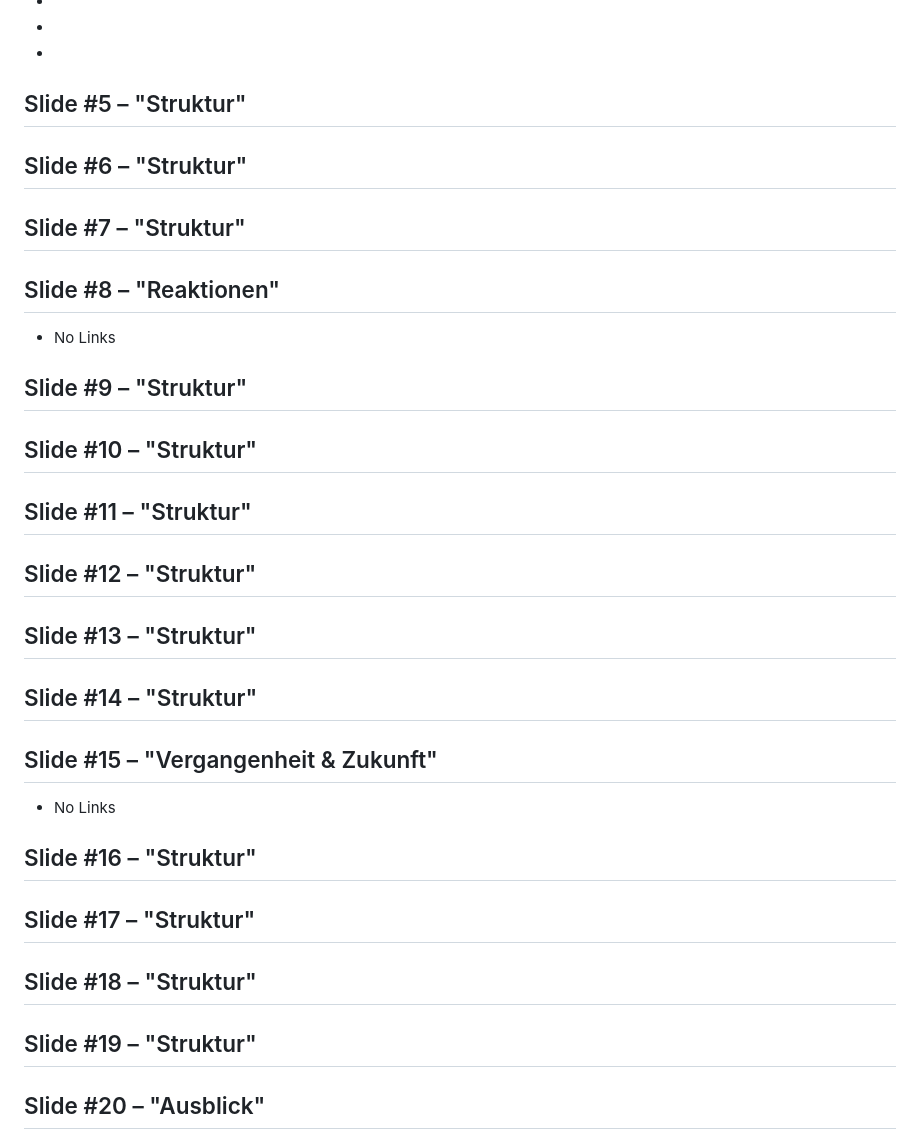
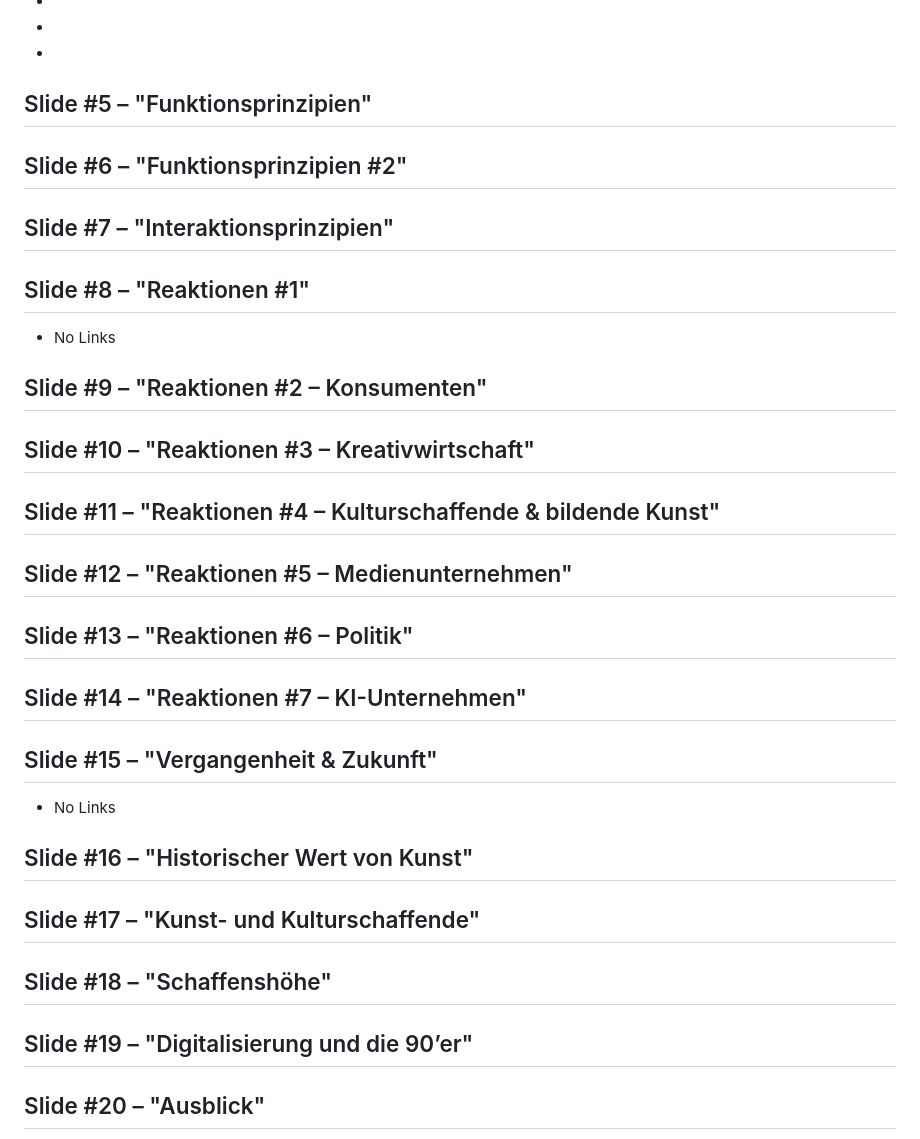
Before and after one commit to DrakeRubicon/talk-mkzdd-art-and-ai, a Markdown page: sources/slides.md, the part around the change. GitHub-like rendering.

Commit message:
Update: Slide Titles in Sourcefile
Signed-off-by: Drake Rubicon <drake@illuminous-avantgarde.net>

```diff
--- a/sources/slides.md
+++ b/sources/slides.md
@@ -160,30 +160,30 @@
 * []()
 * []()
 
-## Slide #5 – "Struktur"
+## Slide #5 – "Funktionsprinzipien"
 
 
 
-## Slide #6 – "Struktur"
-## Slide #7 – "Struktur"
-## Slide #8 – "Reaktionen"
+## Slide #6 – "Funktionsprinzipien #2"
+## Slide #7 – "Interaktionsprinzipien"
+## Slide #8 – "Reaktionen #1"
 
 * No Links
 
-## Slide #9 – "Struktur"
-## Slide #10 – "Struktur"
-## Slide #11 – "Struktur"
-## Slide #12 – "Struktur"
-## Slide #13 – "Struktur"
-## Slide #14 – "Struktur"
+## Slide #9 – "Reaktionen #2 – Konsumenten"
+## Slide #10 – "Reaktionen #3 – Kreativwirtschaft"
+## Slide #11 – "Reaktionen #4 – Kulturschaffende & bildende Kunst"
+## Slide #12 – "Reaktionen #5 – Medienunternehmen"
+## Slide #13 – "Reaktionen #6 – Politik"
+## Slide #14 – "Reaktionen #7 – KI-Unternehmen"
 ## Slide #15 – "Vergangenheit & Zukunft"
 
 * No Links
 
-## Slide #16 – "Struktur"
-## Slide #17 – "Struktur"
-## Slide #18 – "Struktur"
-## Slide #19 – "Struktur"
+## Slide #16 – "Historischer Wert von Kunst"
+## Slide #17 – "Kunst- und Kulturschaffende"
+## Slide #18 – "Schaffenshöhe"
+## Slide #19 – "Digitalisierung und die 90’er"
 ## Slide #20 – "Ausblick"
 
 * No Links
```
